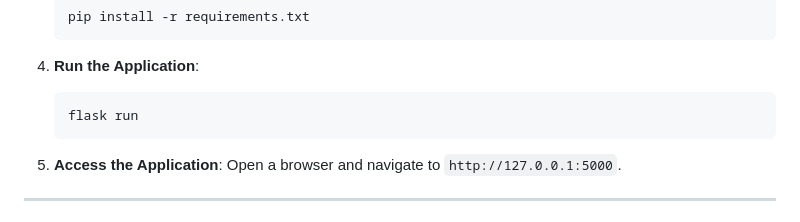
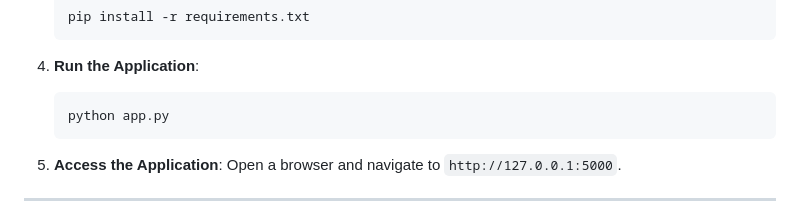
Before and after one commit to tiwariar7/Heart-Disease-Risk-Predictor, a Markdown page: ReadMe.md, the part around the change. Rendered like a GitHub page.

Commit message:
Update ReadMe.md
Correcting Few Errors

````diff
--- a/ReadMe.md
+++ b/ReadMe.md
@@ -102,7 +102,7 @@ Follow these steps to set up the Flask app:
 
 4. **Run the Application**:
    ```bash
-   flask run
+   python app.py
    ```
 
 5. **Access the Application**:
````
